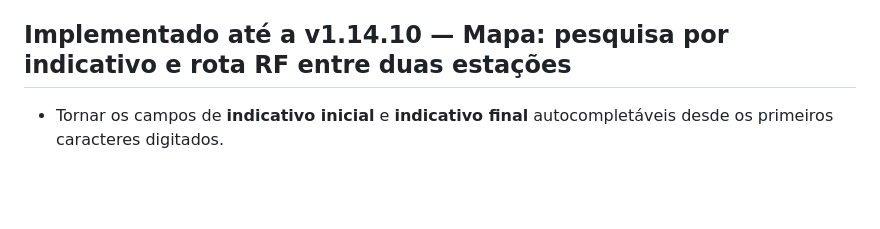
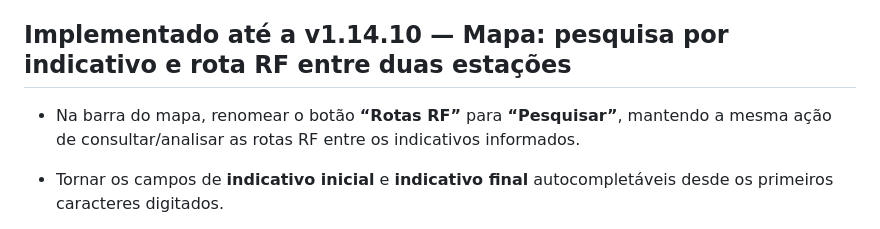
Before and after one commit to alexpmr/PT2VHF-APRS-Client, a Markdown page: BACKLOG.md, the part around the change. GitHub-like rendering; blank space fills up the shorter version.

Commit message:
backlog: rename RF route button to Pesquisar

```diff
--- a/BACKLOG.md
+++ b/BACKLOG.md
@@ -85,6 +85,8 @@
 - Criar teste visual/regressão de layout para impedir que novos controles voltem a ultrapassar a largura disponível.
 
 ## Implementado até a v1.14.10 — Mapa: pesquisa por indicativo e rota RF entre duas estações
+
+- Na barra do mapa, renomear o botão **“Rotas RF”** para **“Pesquisar”**, mantendo a mesma ação de consultar/analisar as rotas RF entre os indicativos informados.
 
 - Tornar os campos de **indicativo inicial** e **indicativo final** autocompletáveis desde os primeiros caracteres digitados.
 - No campo de **origem/início**, sugerir indicativos já conhecidos pelo cliente no período/base atual, priorizando estações com posição válida e participação em enlaces RF observados.
```
